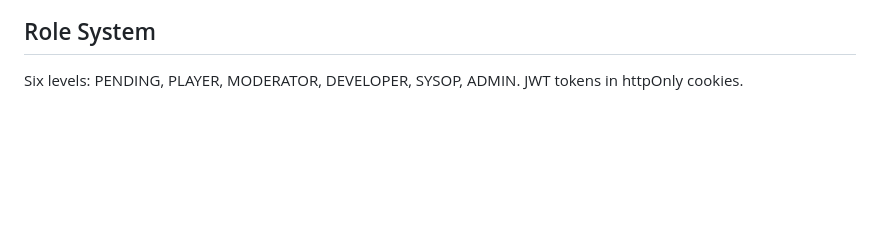
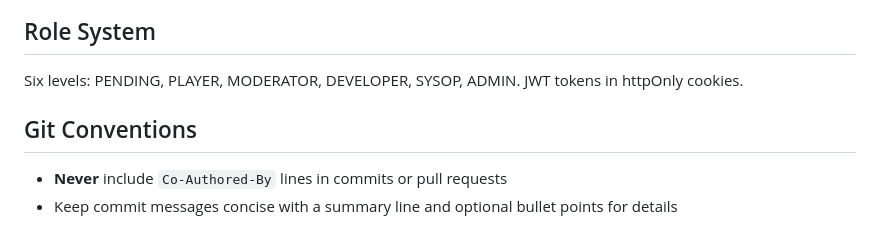
Before and after one commit to thetechdjinn/kingdoms_of_avarice, a Markdown page: CLAUDE.md, the part around the change. Drawn GitHub-style; blank space fills up the shorter version.

Commit message:
Add git conventions to CLAUDE.md

```diff
--- a/CLAUDE.md
+++ b/CLAUDE.md
@@ -210,3 +210,8 @@ The server supports allowlist/blocklist modes for IP access control:
 ## Role System
 
 Six levels: PENDING, PLAYER, MODERATOR, DEVELOPER, SYSOP, ADMIN. JWT tokens in httpOnly cookies.
+
+## Git Conventions
+
+- **Never** include `Co-Authored-By` lines in commits or pull requests
+- Keep commit messages concise with a summary line and optional bullet points for details
```
